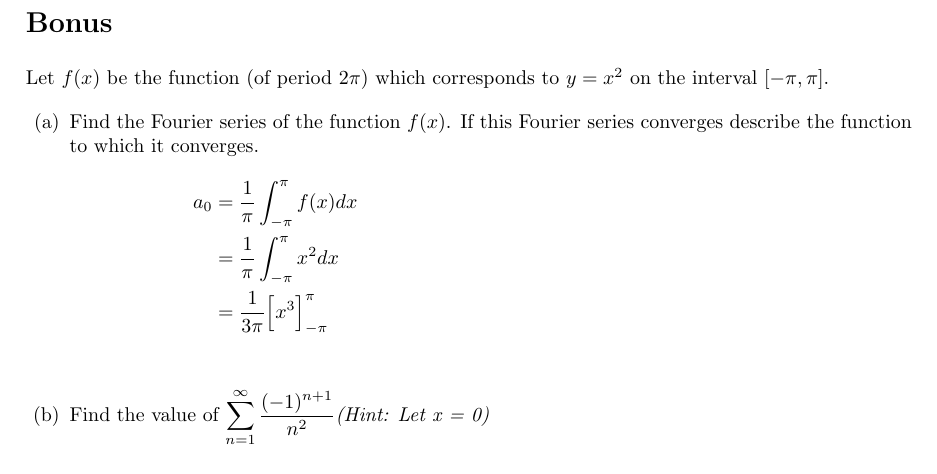
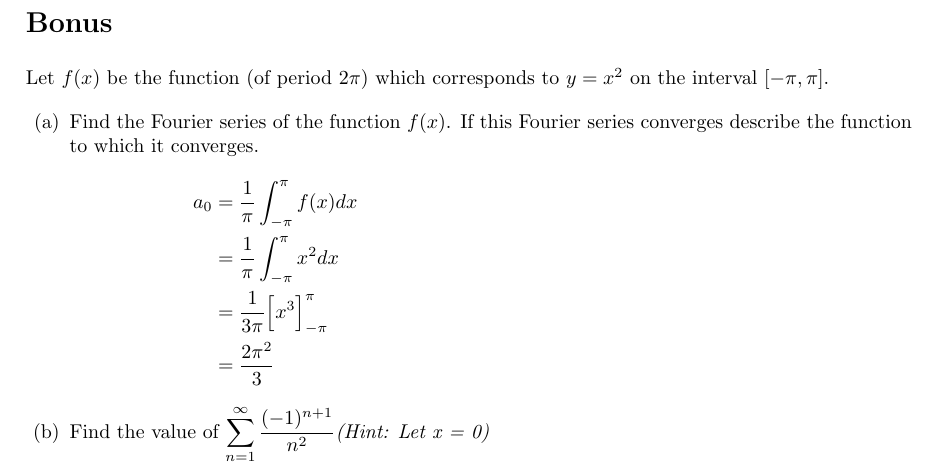
Before and after one commit to poonkeegan/school, a LaTeX document (matb42/a2.tex): part of page 12 of 12, cut so that both start at the same text. Compiled offline with pdfLaTeX.

Commit message:
Thu Jan 25 15:33:51 EST 2018

```diff
--- a/matb42/a2.tex
+++ b/matb42/a2.tex
@@ -425,6 +425,7 @@ Let $f(x)$ be the function (of period $2\pi$) which corresponds to $y=x^2$ on th
         a_0 &= \frac{1}{\pi} \int_{-\pi}^{\pi} f(x) dx\\
         &= \frac{1}{\pi} \int_{-\pi}^{\pi} x^2 dx\\
         &= \frac{1}{3\pi} \Big[x^3 \Big]_{-\pi}^{\pi}\\
+        &= \frac{2\pi^2}{3}
     \end{align*}
 \end{multicols}
 \item Find the value of $\displaystyle \sum_{n=1}^\infty \frac{(-1)^{n+1}}{n^2} \text{\textit{(Hint: Let x = 0)}}$
```
Also changed, not shown: matb42/a2.pdf.
